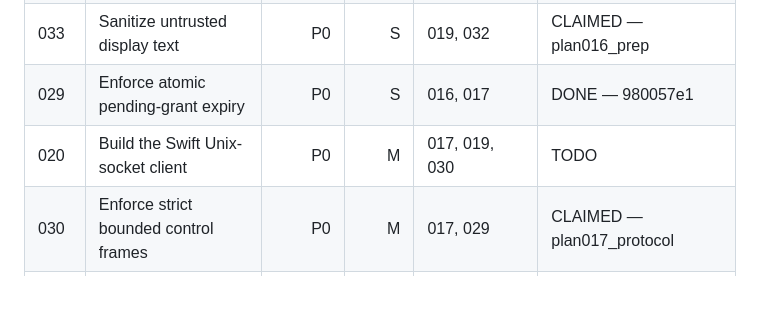
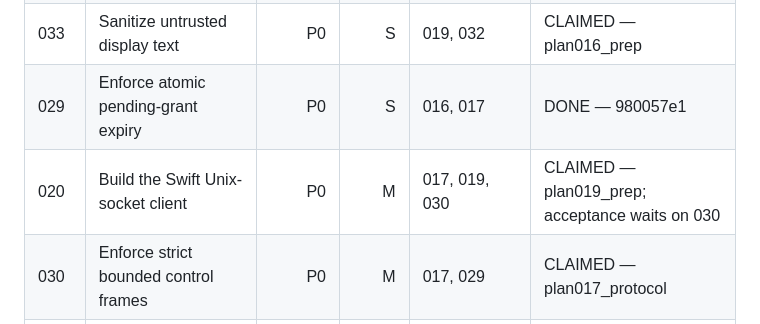
Before and after one commit to LuD1161/agentjail, a Markdown page: plans/macos-app/README.md, the part around the change. GitHub-like rendering; blank space fills up the shorter version.

Commit message:
docs(macos): parallelize control client
Signed-off-by: Aseem Shrey <LuD1161@users.noreply.github.com>

```diff
--- a/plans/macos-app/README.md
+++ b/plans/macos-app/README.md
@@ -18,7 +18,7 @@ executors own only their assigned source paths and unique handoff file.
 | 032 | Add sandbox-safe Swift test harness | P0 | S | 019 | DONE — de698f31 |
 | 033 | Sanitize untrusted display text | P0 | S | 019, 032 | CLAIMED — plan016_prep |
 | 029 | Enforce atomic pending-grant expiry | P0 | S | 016, 017 | DONE — 980057e1 |
-| 020 | Build the Swift Unix-socket client | P0 | M | 017, 019, 030 | TODO |
+| 020 | Build the Swift Unix-socket client | P0 | M | 017, 019, 030 | CLAIMED — plan019_prep; acceptance waits on 030 |
 | 030 | Enforce strict bounded control frames | P0 | M | 017, 029 | CLAIMED — plan017_protocol |
 | 021 | Build the approval state store | P0 | M | 020 | TODO |
 | 018 | Serve authenticated review snapshots | P0 | S | 029, 030 | TODO |
```
Also changed, not shown: plans/020-macos-control-client.md (+11 -7 lines), plans/macos-app/ORCHESTRATOR_LOG.md (+17 -0 lines).
